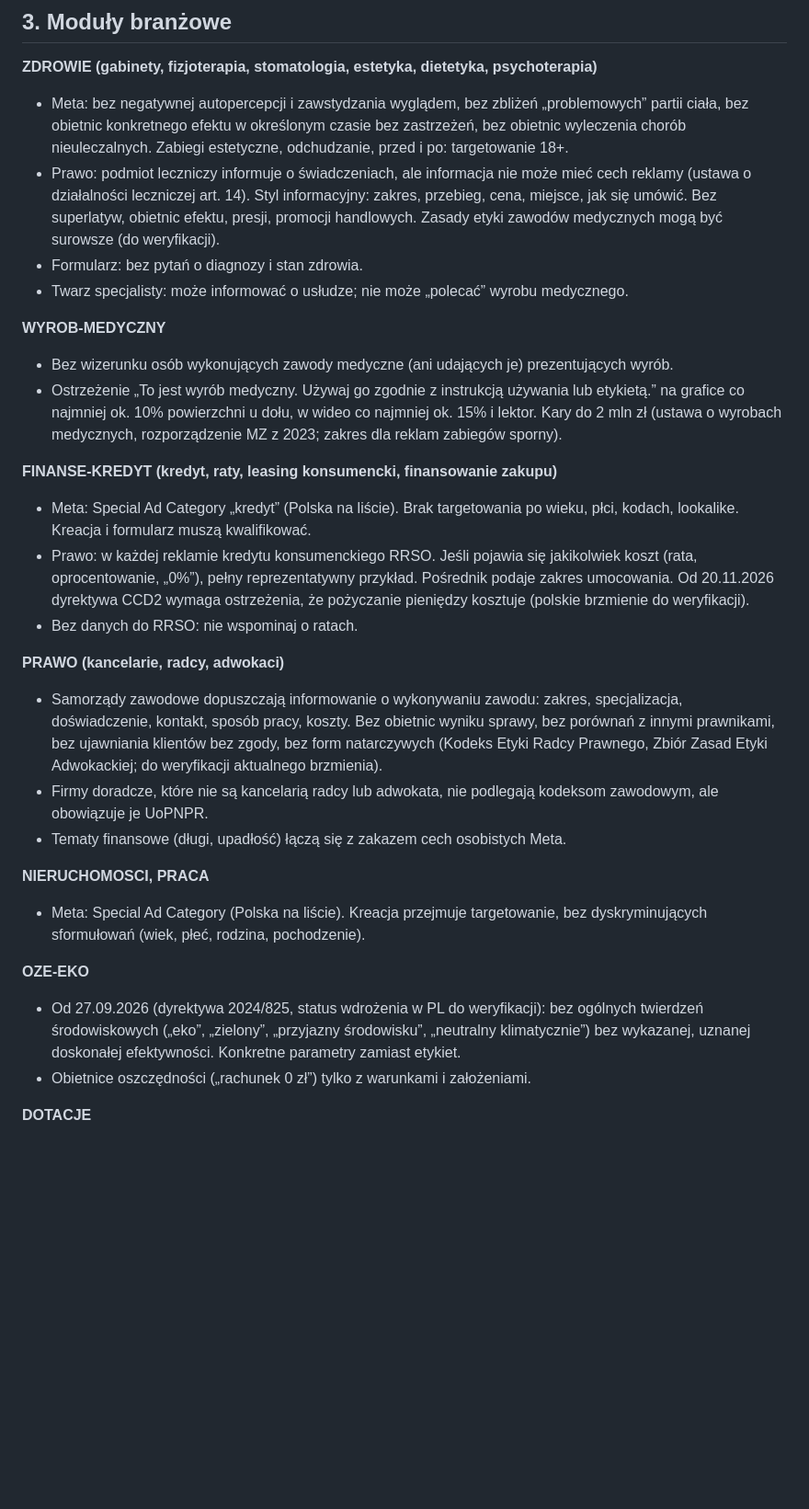
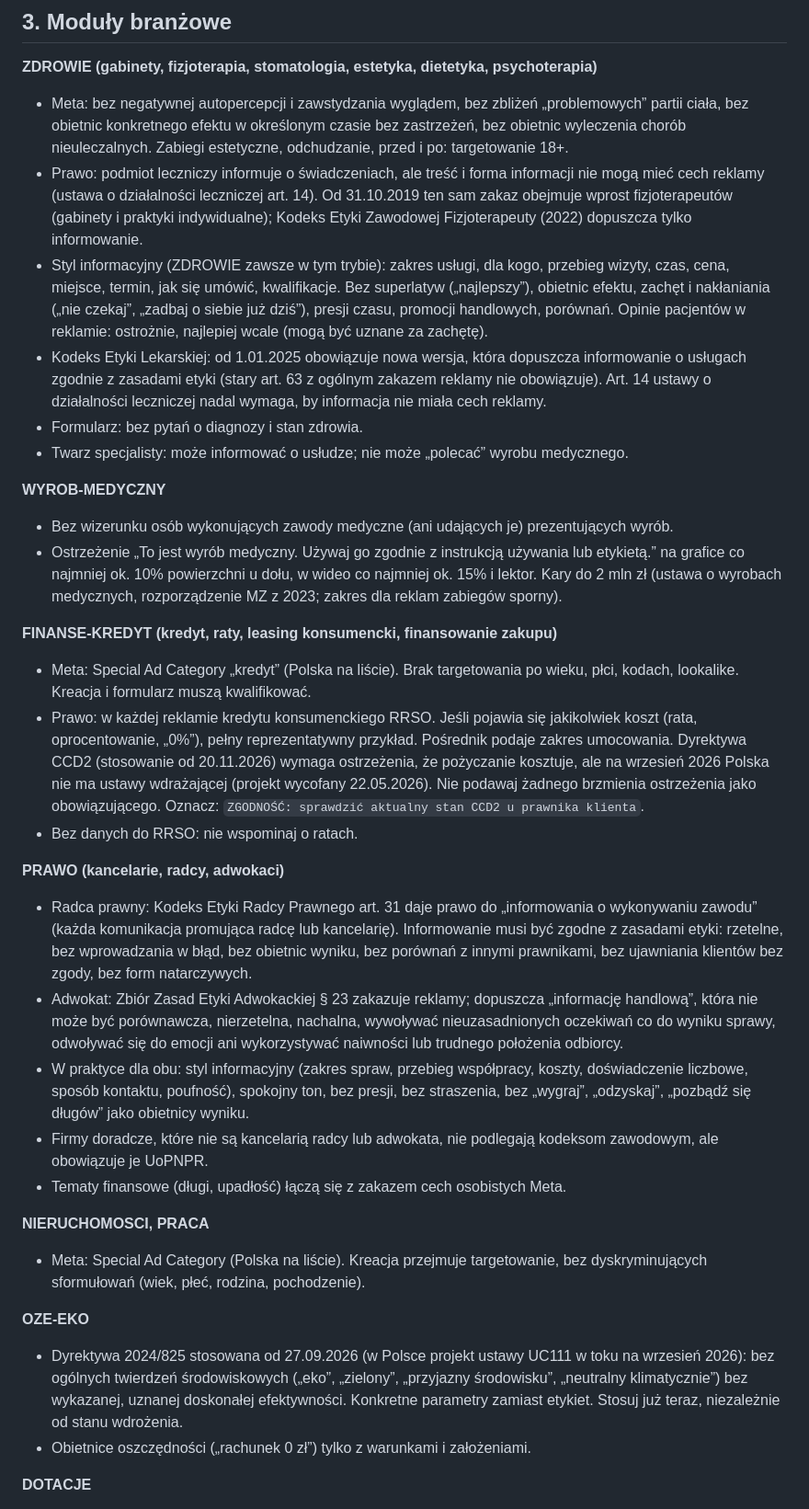
Before and after one commit to Pawel2884/KWIATEKmedia-Meta-Ads-Skills, a Markdown page: shared/zgodnosc.md, the part around one of its changes. Shown at 92% size. Rendered like a GitHub page; blank space fills up the shorter version.

```diff
--- a/shared/zgodnosc.md
+++ b/shared/zgodnosc.md
@@ -59,7 +59,9 @@ Uwaga: długo działające polskie reklamy z pytaniami o długi lub zdrowie nie
 
 **ZDROWIE (gabinety, fizjoterapia, stomatologia, estetyka, dietetyka, psychoterapia)**
 - Meta: bez negatywnej autopercepcji i zawstydzania wyglądem, bez zbliżeń „problemowych” partii ciała, bez obietnic konkretnego efektu w określonym czasie bez zastrzeżeń, bez obietnic wyleczenia chorób nieuleczalnych. Zabiegi estetyczne, odchudzanie, przed i po: targetowanie 18+.
-- Prawo: podmiot leczniczy informuje o świadczeniach, ale informacja nie może mieć cech reklamy (ustawa o działalności leczniczej art. 14). Styl informacyjny: zakres, przebieg, cena, miejsce, jak się umówić. Bez superlatyw, obietnic efektu, presji, promocji handlowych. Zasady etyki zawodów medycznych mogą być surowsze (do weryfikacji).
+- Prawo: podmiot leczniczy informuje o świadczeniach, ale treść i forma informacji nie mogą mieć cech reklamy (ustawa o działalności leczniczej art. 14). Od 31.10.2019 ten sam zakaz obejmuje wprost fizjoterapeutów (gabinety i praktyki indywidualne); Kodeks Etyki Zawodowej Fizjoterapeuty (2022) dopuszcza tylko informowanie.
+- Styl informacyjny (ZDROWIE zawsze w tym trybie): zakres usługi, dla kogo, przebieg wizyty, czas, cena, miejsce, termin, jak się umówić, kwalifikacje. Bez superlatyw („najlepszy”), obietnic efektu, zachęt i nakłaniania („nie czekaj”, „zadbaj o siebie już dziś”), presji czasu, promocji handlowych, porównań. Opinie pacjentów w reklamie: ostrożnie, najlepiej wcale (mogą być uznane za zachętę).
+- Kodeks Etyki Lekarskiej: od 1.01.2025 obowiązuje nowa wersja, która dopuszcza informowanie o usługach zgodnie z zasadami etyki (stary art. 63 z ogólnym zakazem reklamy nie obowiązuje). Art. 14 ustawy o działalności leczniczej nadal wymaga, by informacja nie miała cech reklamy.
 - Formularz: bez pytań o diagnozy i stan zdrowia.
 - Twarz specjalisty: może informować o usłudze; nie może „polecać” wyrobu medycznego.
 
@@ -69,11 +71,13 @@ Uwaga: długo działające polskie reklamy z pytaniami o długi lub zdrowie nie
 
 **FINANSE-KREDYT (kredyt, raty, leasing konsumencki, finansowanie zakupu)**
 - Meta: Special Ad Category „kredyt” (Polska na liście). Brak targetowania po wieku, płci, kodach, lookalike. Kreacja i formularz muszą kwalifikować.
-- Prawo: w każdej reklamie kredytu konsumenckiego RRSO. Jeśli pojawia się jakikolwiek koszt (rata, oprocentowanie, „0%”), pełny reprezentatywny przykład. Pośrednik podaje zakres umocowania. Od 20.11.2026 dyrektywa CCD2 wymaga ostrzeżenia, że pożyczanie pieniędzy kosztuje (polskie brzmienie do weryfikacji).
+- Prawo: w każdej reklamie kredytu konsumenckiego RRSO. Jeśli pojawia się jakikolwiek koszt (rata, oprocentowanie, „0%”), pełny reprezentatywny przykład. Pośrednik podaje zakres umocowania. Dyrektywa CCD2 (stosowanie od 20.11.2026) wymaga ostrzeżenia, że pożyczanie kosztuje, ale na wrzesień 2026 Polska nie ma ustawy wdrażającej (projekt wycofany 22.05.2026). Nie podawaj żadnego brzmienia ostrzeżenia jako obowiązującego. Oznacz: `ZGODNOŚĆ: sprawdzić aktualny stan CCD2 u prawnika klienta`.
 - Bez danych do RRSO: nie wspominaj o ratach.
 
 **PRAWO (kancelarie, radcy, adwokaci)**
-- Samorządy zawodowe dopuszczają informowanie o wykonywaniu zawodu: zakres, specjalizacja, doświadczenie, kontakt, sposób pracy, koszty. Bez obietnic wyniku sprawy, bez porównań z innymi prawnikami, bez ujawniania klientów bez zgody, bez form natarczywych (Kodeks Etyki Radcy Prawnego, Zbiór Zasad Etyki Adwokackiej; do weryfikacji aktualnego brzmienia).
+- Radca prawny: Kodeks Etyki Radcy Prawnego art. 31 daje prawo do „informowania o wykonywaniu zawodu” (każda komunikacja promująca radcę lub kancelarię). Informowanie musi być zgodne z zasadami etyki: rzetelne, bez wprowadzania w błąd, bez obietnic wyniku, bez porównań z innymi prawnikami, bez ujawniania klientów bez zgody, bez form natarczywych.
+- Adwokat: Zbiór Zasad Etyki Adwokackiej § 23 zakazuje reklamy; dopuszcza „informację handlową”, która nie może być porównawcza, nierzetelna, nachalna, wywoływać nieuzasadnionych oczekiwań co do wyniku sprawy, odwoływać się do emocji ani wykorzystywać naiwności lub trudnego położenia odbiorcy.
+- W praktyce dla obu: styl informacyjny (zakres spraw, przebieg współpracy, koszty, doświadczenie liczbowe, sposób kontaktu, poufność), spokojny ton, bez presji, bez straszenia, bez „wygraj”, „odzyskaj”, „pozbądź się długów” jako obietnicy wyniku.
 - Firmy doradcze, które nie są kancelarią radcy lub adwokata, nie podlegają kodeksom zawodowym, ale obowiązuje je UoPNPR.
 - Tematy finansowe (długi, upadłość) łączą się z zakazem cech osobistych Meta.
 
@@ -81,7 +85,7 @@ Uwaga: długo działające polskie reklamy z pytaniami o długi lub zdrowie nie
 - Meta: Special Ad Category (Polska na liście). Kreacja przejmuje targetowanie, bez dyskryminujących sformułowań (wiek, płeć, rodzina, pochodzenie).
 
 **OZE-EKO**
-- Od 27.09.2026 (dyrektywa 2024/825, status wdrożenia w PL do weryfikacji): bez ogólnych twierdzeń środowiskowych („eko”, „zielony”, „przyjazny środowisku”, „neutralny klimatycznie”) bez wykazanej, uznanej doskonałej efektywności. Konkretne parametry zamiast etykiet.
+- Dyrektywa 2024/825 stosowana od 27.09.2026 (w Polsce projekt ustawy UC111 w toku na wrzesień 2026): bez ogólnych twierdzeń środowiskowych („eko”, „zielony”, „przyjazny środowisku”, „neutralny klimatycznie”) bez wykazanej, uznanej doskonałej efektywności. Konkretne parametry zamiast etykiet. Stosuj już teraz, niezależnie od stanu wdrożenia.
 - Obietnice oszczędności („rachunek 0 zł”) tylko z warunkami i założeniami.
 
 **DOTACJE**
```
Also changed, not shown: other parts of shared/zgodnosc.md (+2 -1 lines), shared/grafika-i-prompty.md (+2 -2 lines), shared/wiedza-meta.md (+2 -2 lines).
